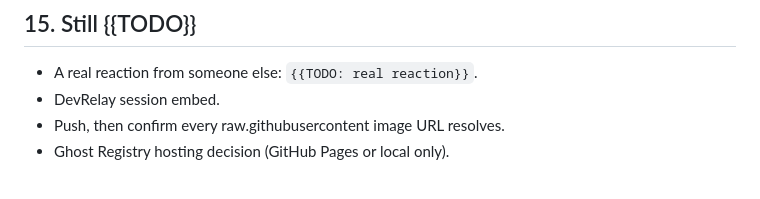
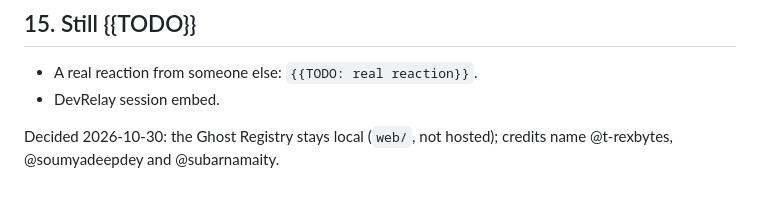
Before and after one commit to T-RexBytes/phantom-packages, a Markdown page: docs/blog/info.md, the part around the change. Rendered like a GitHub page.

```diff
--- a/docs/blog/info.md
+++ b/docs/blog/info.md
@@ -238,5 +238,6 @@ Source: `results/summary.json` (run 2), `output/*.png`, `POST_DRAFT.md`, `docs/b
 
 - A real reaction from someone else: `{{TODO: real reaction}}`.
 - DevRelay session embed.
-- Push, then confirm every raw.githubusercontent image URL resolves.
-- Ghost Registry hosting decision (GitHub Pages or local only).
+
+Decided 2026-10-30: the Ghost Registry stays local (`web/`, not hosted); credits name @t-rexbytes,
+@soumyadeepdey and @subarnamaity.
```
Also changed, not shown: POST_DRAFT.md (+7 -5 lines), docs/blog/draft_blog.md (+2 -2 lines).
